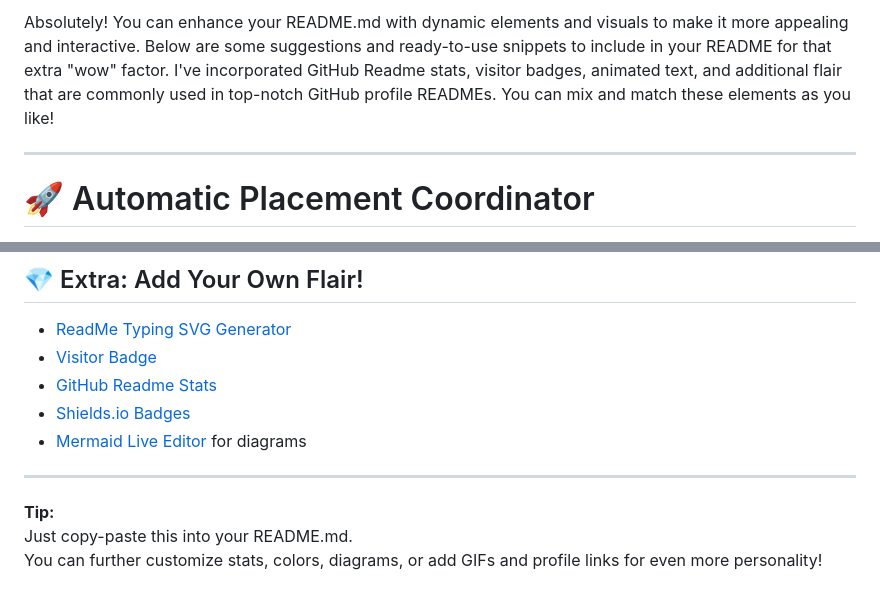
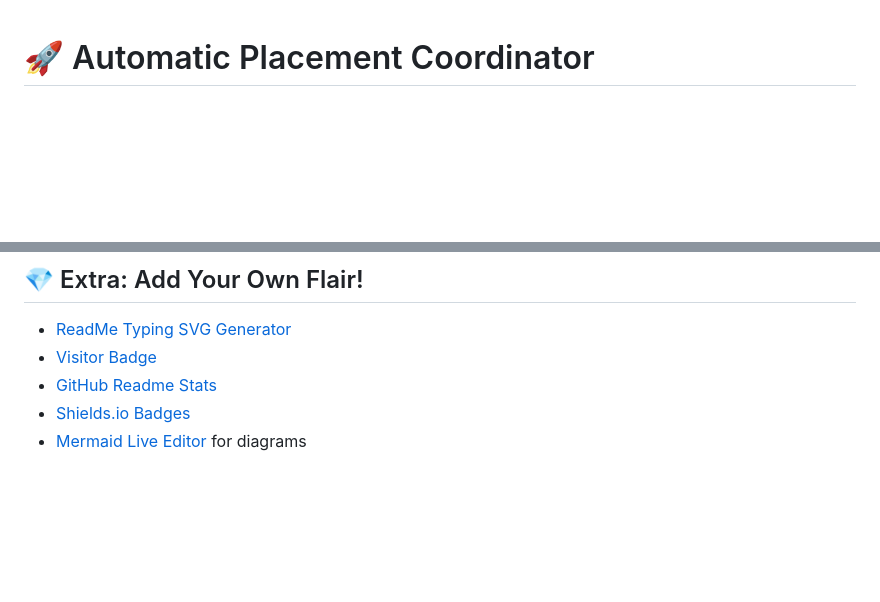
Before and after one commit to Judethedude007/automatic-placement-coordinator, a Markdown page: README.md, 2 parts joined by grey strips. Drawn GitHub-style; blank space fills up the shorter version.

```diff
--- a/README.md
+++ b/README.md
@@ -1,7 +1,3 @@
-Absolutely! You can enhance your README.md with dynamic elements and visuals to make it more appealing and interactive. Below are some suggestions and ready-to-use snippets to include in your README for that extra "wow" factor. I've incorporated GitHub Readme stats, visitor badges, animated text, and additional flair that are commonly used in top-notch GitHub profile READMEs. You can mix and match these elements as you like!
-
----
-
 # 🚀 Automatic Placement Coordinator
 
 <p align="center">
@@ -145,9 +141,3 @@ This project is licensed under the [MIT License](LICENSE).
 - [GitHub Readme Stats](https://github.com/anuraghazra/github-readme-stats)
 - [Shields.io Badges](https://shields.io/)
 - [Mermaid Live Editor](https://mermaid.live/) for diagrams
-
----
-
-**Tip:**
-Just copy-paste this into your README.md.
-You can further customize stats, colors, diagrams, or add GIFs and profile links for even more personality!
```
